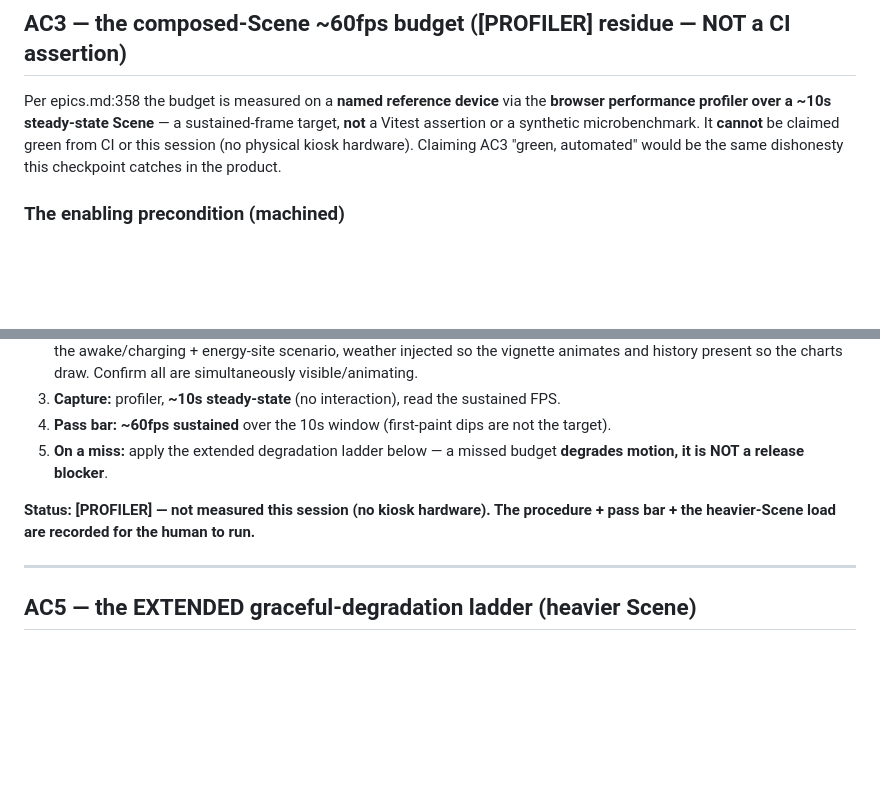
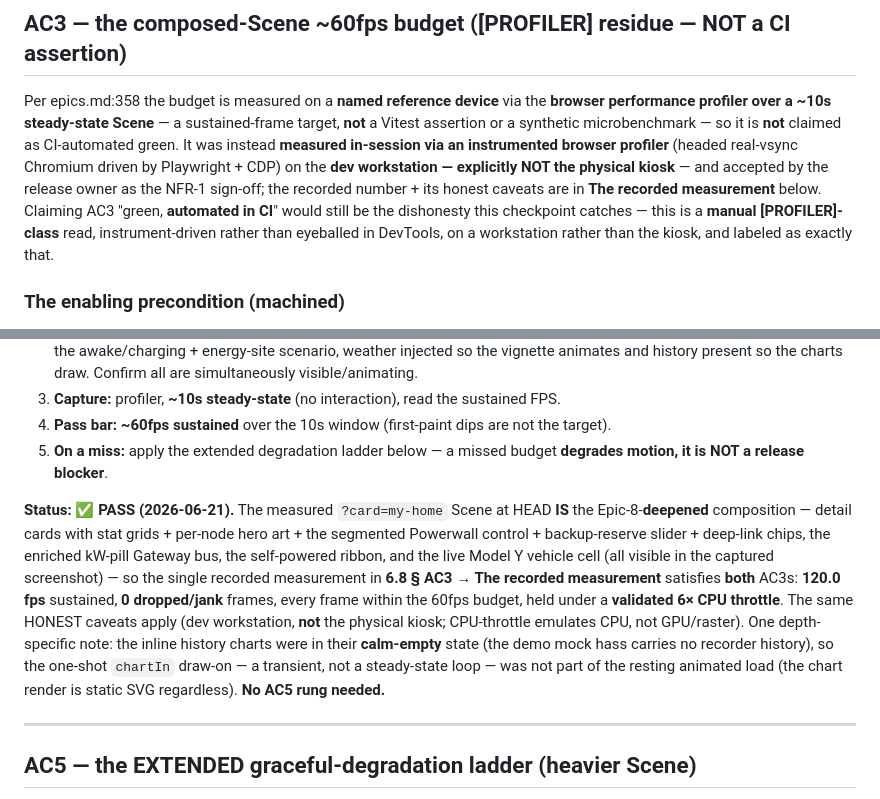
Before and after one commit to mlmeehan/tesla-card, a Markdown page: docs/audit-r6-suite.md, 2 parts joined by grey strips. Drawn GitHub-style; blank space fills up the shorter version.

```diff
--- a/docs/audit-r6-suite.md
+++ b/docs/audit-r6-suite.md
@@ -110,10 +110,15 @@ Staleness copy uses `--tc-text-dim` (the freshness-honest tone), **never**
 
 Per epics.md:358 the budget is measured on a **named reference device** via the
 **browser performance profiler over a ~10s steady-state Scene** — a sustained-frame
-target, **not** a Vitest assertion or a synthetic microbenchmark. It **cannot** be
-claimed green from CI or this session (no physical kiosk hardware). Claiming AC3
-"green, automated" would be the same dishonesty this checkpoint catches in the
-product.
+target, **not** a Vitest assertion or a synthetic microbenchmark — so it is **not**
+claimed as CI-automated green. It was instead **measured in-session via an instrumented
+browser profiler** (headed real-vsync Chromium driven by Playwright + CDP) on the **dev
+workstation — explicitly NOT the physical kiosk** — and accepted by the release owner as
+the NFR-1 sign-off; the recorded number + its honest caveats are in **The recorded
+measurement** below. Claiming AC3 "green, **automated in CI**" would still be the
+dishonesty this checkpoint catches — this is a **manual [PROFILER]-class** read,
+instrument-driven rather than eyeballed in DevTools, on a workstation rather than the
+kiosk, and labeled as exactly that.
 
 ### The enabling precondition (machined)
 
@@ -420,8 +462,19 @@ art) **without** adding a per-tick layout/fetch cost.
 5. **On a miss:** apply the extended degradation ladder below — a missed budget
    **degrades motion, it is NOT a release blocker**.
 
-**Status: [PROFILER] — not measured this session (no kiosk hardware). The procedure +
-pass bar + the heavier-Scene load are recorded for the human to run.**
+**Status: ✅ PASS (2026-06-21).** The measured `?card=my-home` Scene at HEAD **IS** the
+Epic-8-**deepened** composition — detail cards with stat grids + per-node hero art + the
+segmented Powerwall control + backup-reserve slider + deep-link chips, the enriched
+kW-pill Gateway bus, the self-powered ribbon, and the live Model Y vehicle cell (all
+visible in the captured screenshot) — so the single recorded measurement in **6.8 § AC3 →
+The recorded measurement** satisfies **both** AC3s: **120.0 fps** sustained, **0
+dropped/jank** frames, every frame within the 60fps budget, held under a **validated 6×
+CPU throttle**. The same HONEST caveats apply (dev workstation, **not** the physical
+kiosk; CPU-throttle emulates CPU, not GPU/raster). One depth-specific note: the inline
+history charts were in their **calm-empty** state (the demo mock hass carries no recorder
+history), so the one-shot `chartIn` draw-on — a transient, not a steady-state loop — was
+not part of the resting animated load (the chart render is static SVG regardless). **No
+AC5 rung needed.**
 
 ---
 
```
Also changed, not shown: other parts of docs/audit-r6-suite.md (+39 -2 lines).
